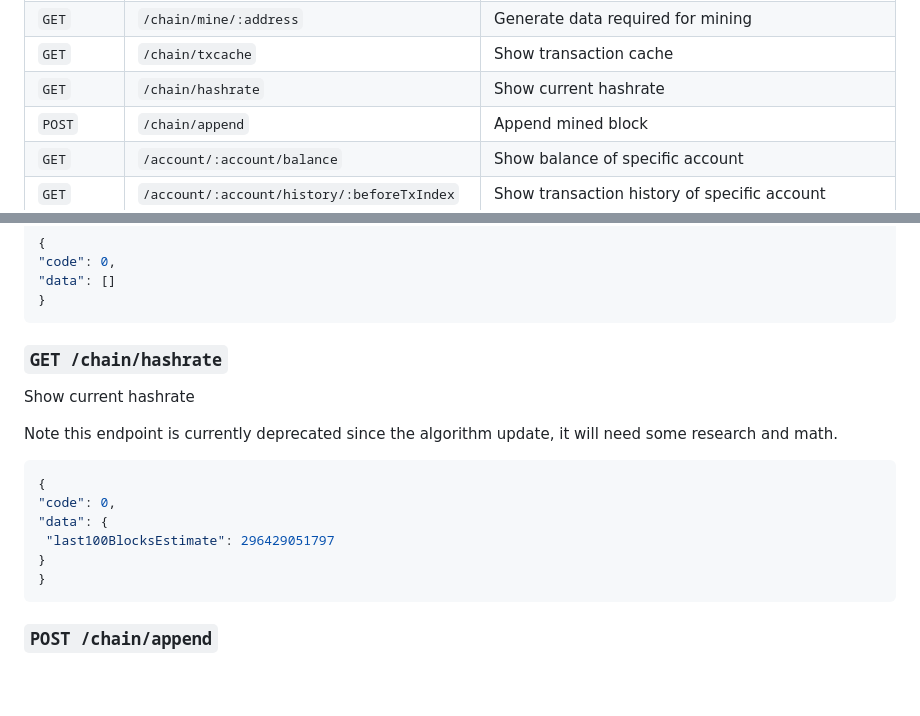
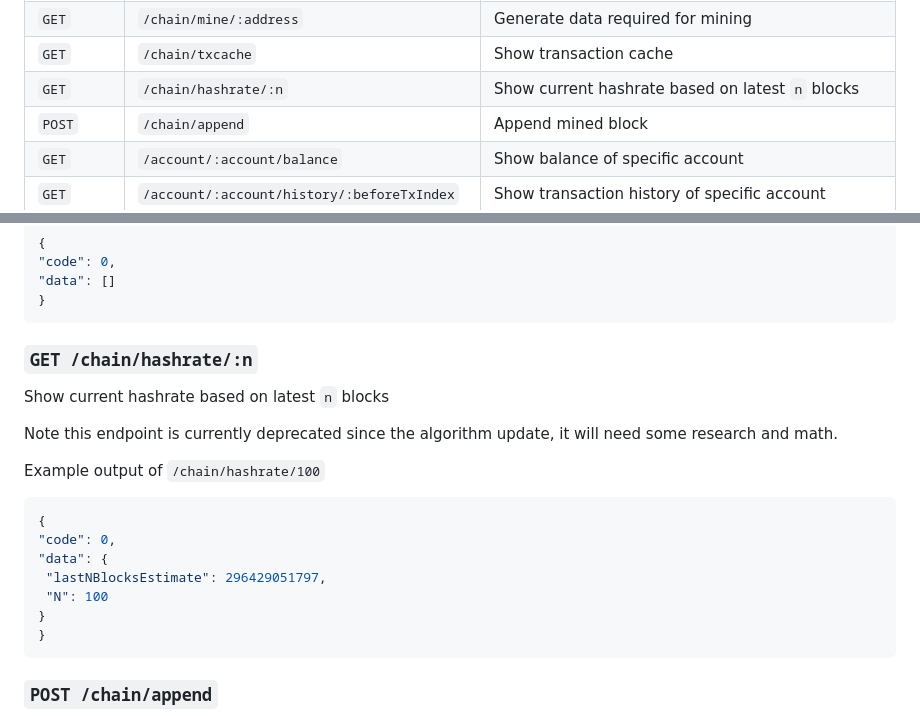
Before and after one commit to warthog-network/docs, a Markdown page: Developers/API.md, 2 parts joined by grey strips. GitHub-like rendering; blank space fills up the shorter version.

Commit message:
update API docs

````diff
--- a/Developers/API.md
+++ b/Developers/API.md
@@ -44,7 +44,7 @@ METHOD| PATH | DESCRIPTION
 `GET`   |`/chain/block/:id`| Show header and body of specific block
 `GET`   |`/chain/mine/:address`| Generate data required for mining
 `GET`   |`/chain/txcache`| Show transaction cache
-`GET`   |`/chain/hashrate`| Show current hashrate
+`GET`   |`/chain/hashrate/:n`| Show current hashrate based on latest `n` blocks
 `POST`  |`/chain/append`| Append mined block
 `GET`   |`/account/:account/balance`| Show balance of specific account
 `GET`   |`/account/:account/history/:beforeTxIndex`| Show transaction history of specific account
@@ -362,17 +362,20 @@ Send transactions in JSON format, returns transaction hash in hex format:
 }
  ```
 
-### `GET /chain/hashrate`
+### `GET /chain/hashrate/:n`
 
- Show current hashrate
+ Show current hashrate based on latest `n` blocks
 
 Note this endpoint is currently deprecated since the algorithm update, it will need some research and math.
+
+Example output of `/chain/hashrate/100`
 
  ```json
 {
  "code": 0,
  "data": {
-  "last100BlocksEstimate": 296429051797
+  "lastNBlocksEstimate": 296429051797,
+  "N": 100
  }
 }
  ```
````
